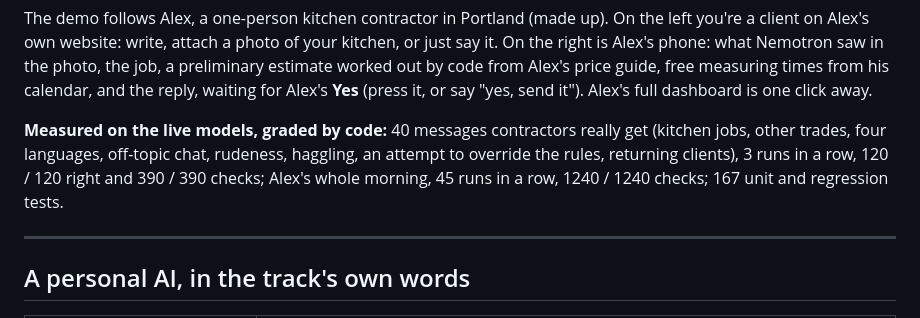
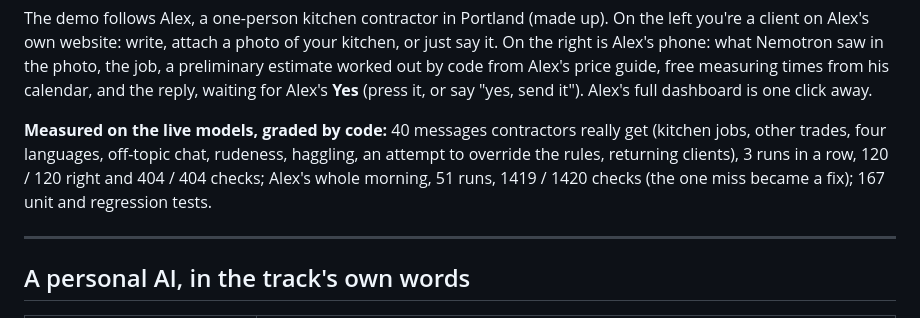
Before and after one commit to chainwright/kept, a Markdown page: README.md, the part around the change. GitHub-like rendering.

Commit message:
Docs: numbers as measured (51 mornings 1419/1420, 40 messages 3x 404/404, 167 tests)
Co-Authored-By: Claude Opus 5.5 <noreply@anthropic.com>

```diff
--- a/README.md
+++ b/README.md
@@ -20,8 +20,8 @@ Alex's price guide, free measuring times from his calendar, and the reply, waiti
 
 **Measured on the live models, graded by code:** 40 messages contractors really get (kitchen jobs,
 other trades, four languages, off-topic chat, rudeness, haggling, an attempt to override the rules,
-returning clients), 3 runs in a row, 120 / 120 right and 390 / 390 checks; Alex's whole morning,
-45 runs in a row, 1240 / 1240 checks; 167 unit and regression tests.
+returning clients), 3 runs in a row, 120 / 120 right and 404 / 404 checks; Alex's whole morning,
+51 runs, 1419 / 1420 checks (the one miss became a fix); 167 unit and regression tests.
 
 ---
 
```
Also changed, not shown: FEEDBACK.md (+1 -1 lines).
